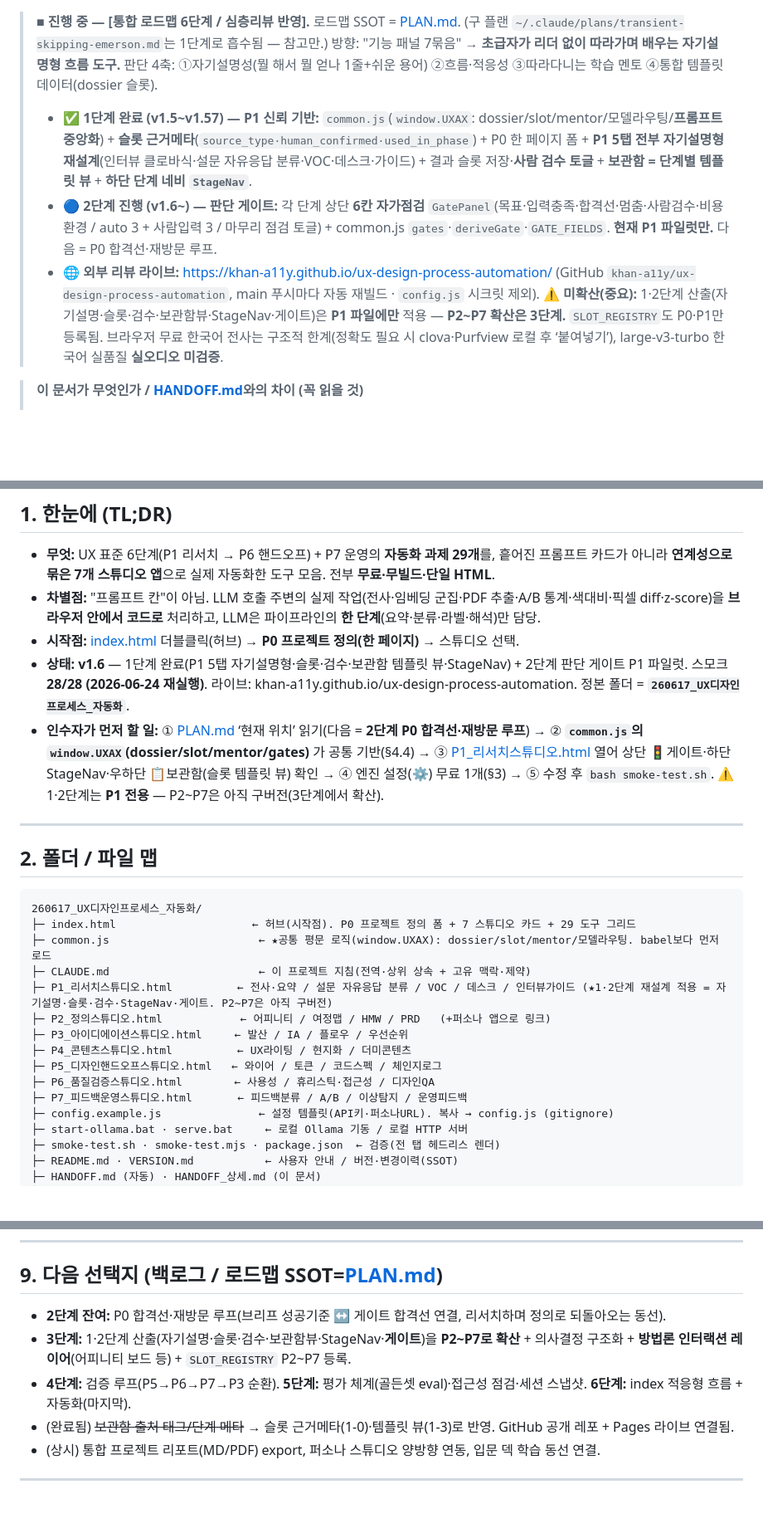
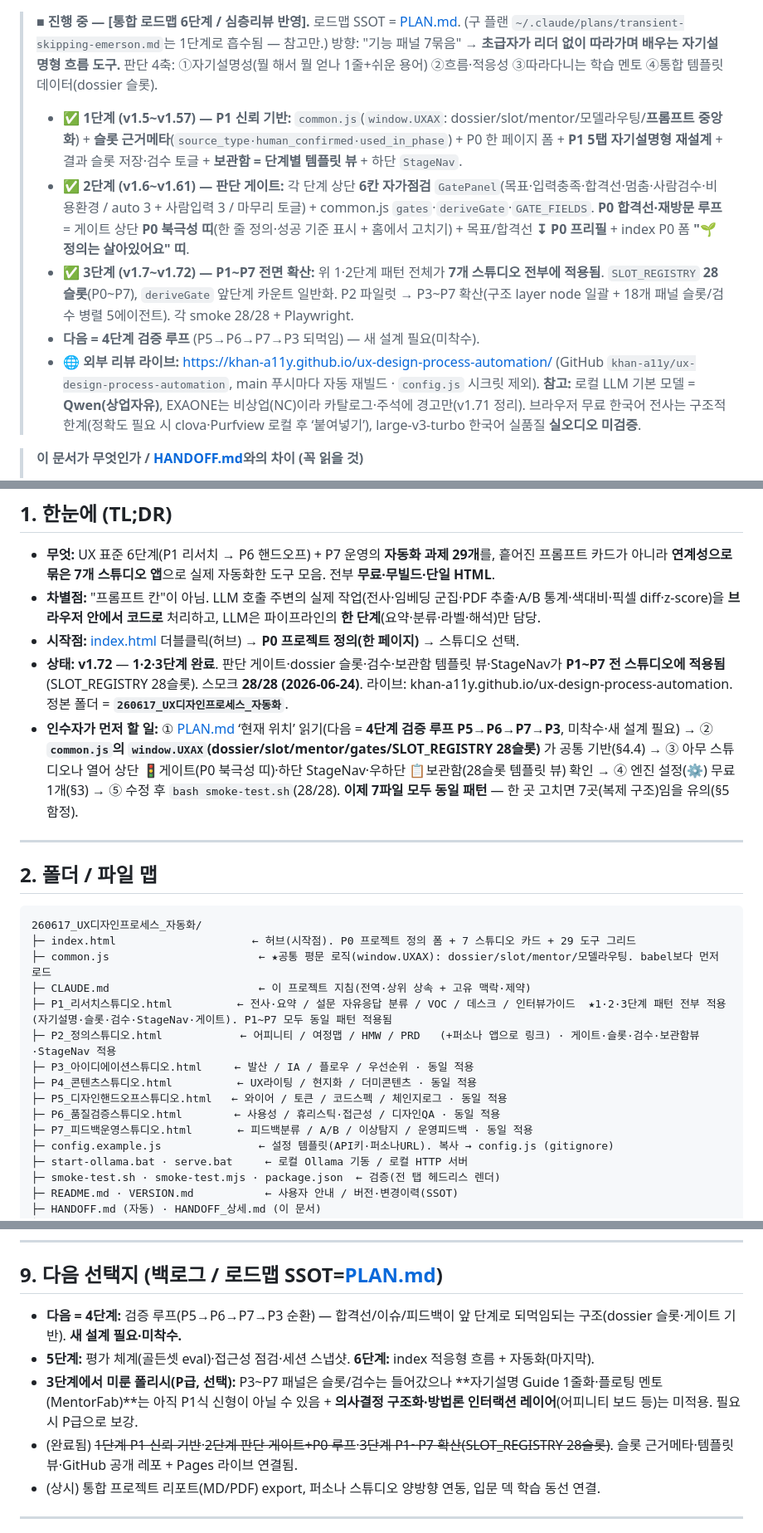
Before and after one commit to khan-a11y/ux-design-process-automation, a Markdown page: HANDOFF_상세.md, 3 parts joined by grey strips. Shown at 83% size. GitHub-like rendering; blank space fills up the shorter version.

Commit message:
docs: HANDOFF_상세 슝슝 정리 — 1·2·3단계 완료(P1~P7 전면 적용) 반영 (v1.72)
Co-Authored-By: Claude Opus 4.8 <noreply@anthropic.com>

```diff
--- a/HANDOFF_상세.md
+++ b/HANDOFF_상세.md
@@ -4,10 +4,12 @@
 
 > **■ 진행 중 — [통합 로드맵 6단계 / 심층리뷰 반영].** 로드맵 SSOT = [PLAN.md](PLAN.md). (구 플랜 `~/.claude/plans/transient-skipping-emerson.md`는 1단계로 흡수됨 — 참고만.)
 > 방향: "기능 패널 7묶음" → **초급자가 리더 없이 따라가며 배우는 자기설명형 흐름 도구.** 판단 4축: ①자기설명성(뭘 해서 뭘 얻나 1줄+쉬운 용어) ②흐름·적응성 ③따라다니는 학습 멘토 ④통합 템플릿 데이터(dossier 슬롯).
-> - **✅ 1단계 완료 (v1.5~v1.57) — P1 신뢰 기반:** `common.js`(`window.UXAX`: dossier/slot/mentor/모델라우팅/**프롬프트 중앙화**) + **슬롯 근거메타**(`source_type·human_confirmed·used_in_phase`) + P0 한 페이지 폼 + **P1 5탭 전부 자기설명형 재설계**(인터뷰 클로바식·설문 자유응답 분류·VOC·데스크·가이드) + 결과 슬롯 저장·**사람 검수 토글** + **보관함 = 단계별 템플릿 뷰** + **하단 단계 네비 `StageNav`**.
-> - **🔵 2단계 진행 (v1.6~) — 판단 게이트:** 각 단계 상단 **6칸 자가점검** `GatePanel`(목표·입력충족·합격선·멈춤·사람검수·비용환경 / auto 3 + 사람입력 3 / 마무리 점검 토글) + common.js `gates`·`deriveGate`·`GATE_FIELDS`. **현재 P1 파일럿만.** 다음 = P0 합격선·재방문 루프.
+> - **✅ 1단계 (v1.5~v1.57) — P1 신뢰 기반:** `common.js`(`window.UXAX`: dossier/slot/mentor/모델라우팅/**프롬프트 중앙화**) + **슬롯 근거메타**(`source_type·human_confirmed·used_in_phase`) + P0 한 페이지 폼 + **P1 5탭 자기설명형 재설계** + 결과 슬롯 저장·검수 토글 + **보관함 = 단계별 템플릿 뷰** + 하단 `StageNav`.
+> - **✅ 2단계 (v1.6~v1.61) — 판단 게이트:** 각 단계 상단 **6칸 자가점검** `GatePanel`(목표·입력충족·합격선·멈춤·사람검수·비용환경 / auto 3 + 사람입력 3 / 마무리 토글) + common.js `gates`·`deriveGate`·`GATE_FIELDS`. **P0 합격선·재방문 루프** = 게이트 상단 **P0 북극성 띠**(한 줄 정의·성공 기준 표시 + 홈에서 고치기) + 목표/합격선 **↧ P0 프리필** + index P0 폼 **"🌱 정의는 살아있어요" 띠**.
+> - **✅ 3단계 (v1.7~v1.72) — P1~P7 전면 확산:** 위 1·2단계 패턴 전체가 **7개 스튜디오 전부에 적용됨**. `SLOT_REGISTRY` **28슬롯**(P0~P7), `deriveGate` 앞단계 카운트 일반화. P2 파일럿 → P3~P7 확산(구조 layer node 일괄 + 18개 패널 슬롯/검수 병렬 5에이전트). 각 smoke 28/28 + Playwright.
+> - **다음 = 4단계 검증 루프** (P5→P6→P7→P3 되먹임) — 새 설계 필요(미착수).
 > - **🌐 외부 리뷰 라이브:** https://khan-a11y.github.io/ux-design-process-automation/ (GitHub `khan-a11y/ux-design-process-automation`, main 푸시마다 자동 재빌드 · `config.js` 시크릿 제외).
-> **⚠ 미확산(중요):** 1·2단계 산출(자기설명·슬롯·검수·보관함뷰·StageNav·게이트)은 **P1 파일에만** 적용 — **P2~P7 확산은 3단계.** `SLOT_REGISTRY`도 P0·P1만 등록됨. 브라우저 무료 한국어 전사는 구조적 한계(정확도 필요 시 clova·Purfview 로컬 후 ‘붙여넣기’), large-v3-turbo 한국어 실품질 **실오디오 미검증**.
+> **참고:** 로컬 LLM 기본 모델 = **Qwen(상업자유)**, EXAONE는 비상업(NC)이라 카탈로그·주석에 경고만(v1.71 정리). 브라우저 무료 한국어 전사는 구조적 한계(정확도 필요 시 clova·Purfview 로컬 후 ‘붙여넣기’), large-v3-turbo 한국어 실품질 **실오디오 미검증**.
 
 > **이 문서가 무엇인가 / [HANDOFF.md](HANDOFF.md)와의 차이 (꼭 읽을 것)**
 > - **이 파일(`HANDOFF_상세.md`) = 손으로 관리하는 영구 인계 문서.** 자동 훅이 안 건드림. 인수자/AI가 맥락을 잃지 않도록 구조·내부동작·확장법·한계를 정리. → **인계는 여기부터 읽기.**
@@ -21,8 +23,8 @@
 - **무엇:** UX 표준 6단계(P1 리서치 → P6 핸드오프) + P7 운영의 **자동화 과제 29개**를, 흩어진 프롬프트 카드가 아니라 **연계성으로 묶은 7개 스튜디오 앱**으로 실제 자동화한 도구 모음. 전부 **무료·무빌드·단일 HTML**.
 - **차별점:** "프롬프트 칸"이 아님. LLM 호출 주변의 실제 작업(전사·임베딩 군집·PDF 추출·A/B 통계·색대비·픽셀 diff·z-score)을 **브라우저 안에서 코드로** 처리하고, LLM은 파이프라인의 **한 단계**(요약·분류·라벨·해석)만 담당.
 - **시작점:** [index.html](index.html) 더블클릭(허브) → **P0 프로젝트 정의(한 페이지)** → 스튜디오 선택.
-- **상태:** **v1.6** — 1단계 완료(P1 5탭 자기설명형·슬롯·검수·보관함 템플릿 뷰·StageNav) + 2단계 판단 게이트 P1 파일럿. 스모크 **28/28 (2026-06-24 재실행)**. 라이브: khan-a11y.github.io/ux-design-process-automation. 정본 폴더 = **`260617_UX디자인프로세스_자동화`**.
-- **인수자가 먼저 할 일:** ① [PLAN.md](PLAN.md) ‘현재 위치’ 읽기(다음 = **2단계 P0 합격선·재방문 루프**) → ② **`common.js`의 `window.UXAX`(dossier/slot/mentor/**gates**)** 가 공통 기반(§4.4) → ③ [P1_리서치스튜디오.html](P1_리서치스튜디오.html) 열어 상단 🚦게이트·하단 StageNav·우하단 📋보관함(슬롯 템플릿 뷰) 확인 → ④ 엔진 설정(⚙️) 무료 1개(§3) → ⑤ 수정 후 `bash smoke-test.sh`. ⚠ 1·2단계는 **P1 전용** — P2~P7은 아직 구버전(3단계에서 확산).
+- **상태:** **v1.72** — **1·2·3단계 완료**. 판단 게이트·dossier 슬롯·검수·보관함 템플릿 뷰·StageNav가 **P1~P7 전 스튜디오에 적용됨**(SLOT_REGISTRY 28슬롯). 스모크 **28/28 (2026-06-24)**. 라이브: khan-a11y.github.io/ux-design-process-automation. 정본 폴더 = **`260617_UX디자인프로세스_자동화`**.
+- **인수자가 먼저 할 일:** ① [PLAN.md](PLAN.md) ‘현재 위치’ 읽기(다음 = **4단계 검증 루프 P5→P6→P7→P3**, 미착수·새 설계 필요) → ② **`common.js`의 `window.UXAX`(dossier/slot/mentor/gates/SLOT_REGISTRY 28슬롯)** 가 공통 기반(§4.4) → ③ 아무 스튜디오나 열어 상단 🚦게이트(P0 북극성 띠)·하단 StageNav·우하단 📋보관함(28슬롯 템플릿 뷰) 확인 → ④ 엔진 설정(⚙️) 무료 1개(§3) → ⑤ 수정 후 `bash smoke-test.sh`(28/28). **이제 7파일 모두 동일 패턴** — 한 곳 고치면 7곳(복제 구조)임을 유의(§5 함정).
 
 ---
 
@@ -33,13 +35,13 @@
 ├─ index.html                     ← 허브(시작점). P0 프로젝트 정의 폼 + 7 스튜디오 카드 + 29 도구 그리드
 ├─ common.js                       ← ★공통 평문 로직(window.UXAX): dossier/slot/mentor/모델라우팅. babel보다 먼저 로드
 ├─ CLAUDE.md                       ← 이 프로젝트 지침(전역·상위 상속 + 고유 맥락·제약)
-├─ P1_리서치스튜디오.html          ← 전사·요약 / 설문 자유응답 분류 / VOC / 데스크 / 인터뷰가이드 (★1·2단계 재설계 적용 = 자기설명·슬롯·검수·StageNav·게이트. P2~P7은 아직 구버전)
-├─ P2_정의스튜디오.html            ← 어피니티 / 여정맵 / HMW / PRD   (+퍼소나 앱으로 링크)
-├─ P3_아이디에이션스튜디오.html     ← 발산 / IA / 플로우 / 우선순위
-├─ P4_콘텐츠스튜디오.html          ← UX라이팅 / 현지화 / 더미콘텐츠
-├─ P5_디자인핸드오프스튜디오.html   ← 와이어 / 토큰 / 코드스펙 / 체인지로그
-├─ P6_품질검증스튜디오.html        ← 사용성 / 휴리스틱·접근성 / 디자인QA
-├─ P7_피드백운영스튜디오.html       ← 피드백분류 / A/B / 이상탐지 / 운영피드백
+├─ P1_리서치스튜디오.html          ← 전사·요약 / 설문 자유응답 분류 / VOC / 데스크 / 인터뷰가이드  ★1·2·3단계 패턴 전부 적용(자기설명·슬롯·검수·StageNav·게이트). P1~P7 모두 동일 패턴 적용됨
+├─ P2_정의스튜디오.html            ← 어피니티 / 여정맵 / HMW / PRD   (+퍼소나 앱으로 링크) · 게이트·슬롯·검수·보관함뷰·StageNav 적용
+├─ P3_아이디에이션스튜디오.html     ← 발산 / IA / 플로우 / 우선순위 · 동일 적용
+├─ P4_콘텐츠스튜디오.html          ← UX라이팅 / 현지화 / 더미콘텐츠 · 동일 적용
+├─ P5_디자인핸드오프스튜디오.html   ← 와이어 / 토큰 / 코드스펙 / 체인지로그 · 동일 적용
+├─ P6_품질검증스튜디오.html        ← 사용성 / 휴리스틱·접근성 / 디자인QA · 동일 적용
+├─ P7_피드백운영스튜디오.html       ← 피드백분류 / A/B / 이상탐지 / 운영피드백 · 동일 적용
 ├─ config.example.js               ← 설정 템플릿(API키·퍼소나URL). 복사 → config.js (gitignore)
 ├─ start-ollama.bat · serve.bat     ← 로컬 Ollama 기동 / 로컬 HTTP 서버
 ├─ smoke-test.sh · smoke-test.mjs · package.json  ← 검증(전 탭 헤드리스 렌더)
@@ -199,10 +201,10 @@
 
 ## 9. 다음 선택지 (백로그 / 로드맵 SSOT=[PLAN.md](PLAN.md))
 
-- **2단계 잔여:** P0 합격선·재방문 루프(브리프 성공기준 ↔ 게이트 합격선 연결, 리서치하며 정의로 되돌아오는 동선).
-- **3단계:** 1·2단계 산출(자기설명·슬롯·검수·보관함뷰·StageNav·**게이트**)을 **P2~P7로 확산** + 의사결정 구조화 + **방법론 인터랙션 레이어**(어피니티 보드 등) + `SLOT_REGISTRY` P2~P7 등록.
-- **4단계:** 검증 루프(P5→P6→P7→P3 순환). **5단계:** 평가 체계(골든셋 eval)·접근성 점검·세션 스냅샷. **6단계:** index 적응형 흐름 + 자동화(마지막).
-- (완료됨) ~~보관함 출처 태그/단계 메타~~ → 슬롯 근거메타(1-0)·템플릿 뷰(1-3)로 반영. GitHub 공개 레포 + Pages 라이브 연결됨.
+- **다음 = 4단계:** 검증 루프(P5→P6→P7→P3 순환) — 합격선/이슈/피드백이 앞 단계로 되먹임되는 구조(dossier 슬롯·게이트 기반). **새 설계 필요·미착수.**
+- **5단계:** 평가 체계(골든셋 eval)·접근성 점검·세션 스냅샷. **6단계:** index 적응형 흐름 + 자동화(마지막).
+- **3단계에서 미룬 폴리시(P급, 선택):** P3~P7 패널은 슬롯/검수는 들어갔으나 **자기설명 Guide 1줄화·플로팅 멘토(MentorFab)**는 아직 P1식 신형이 아닐 수 있음 + **의사결정 구조화·방법론 인터랙션 레이어**(어피니티 보드 등)는 미적용. 필요 시 P급으로 보강.
+- (완료됨) ~~1단계 P1 신뢰 기반~~·~~2단계 판단 게이트+P0 루프~~·~~3단계 P1~P7 확산(SLOT_REGISTRY 28슬롯)~~. 슬롯 근거메타·템플릿 뷰·GitHub 공개 레포 + Pages 라이브 연결됨.
 - (상시) 통합 프로젝트 리포트(MD/PDF) export, 퍼소나 스튜디오 양방향 연동, 입문 덱 학습 동선 연결.
 
 ---
```
Also changed, not shown: other parts of HANDOFF_상세.md (+4 -3 lines).
